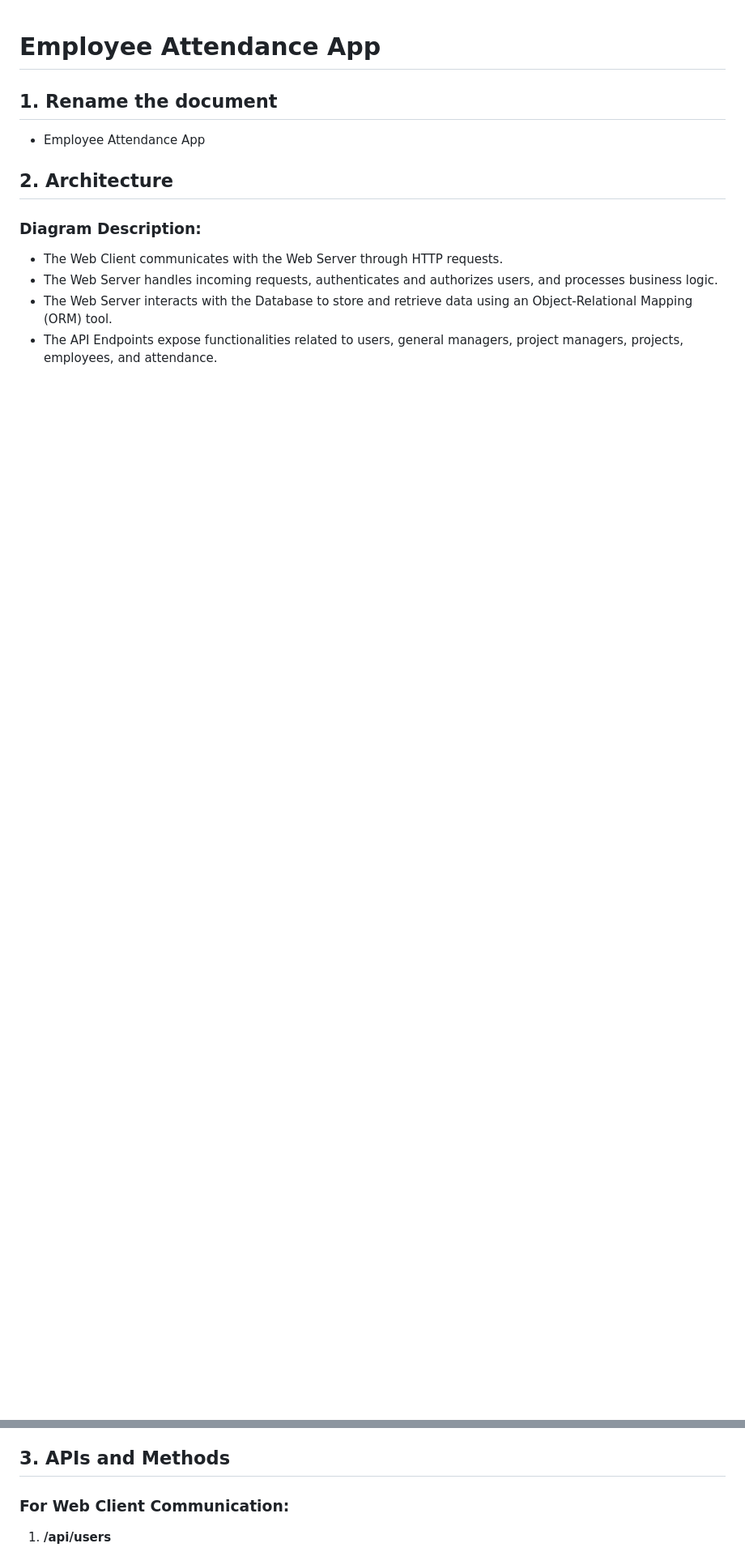
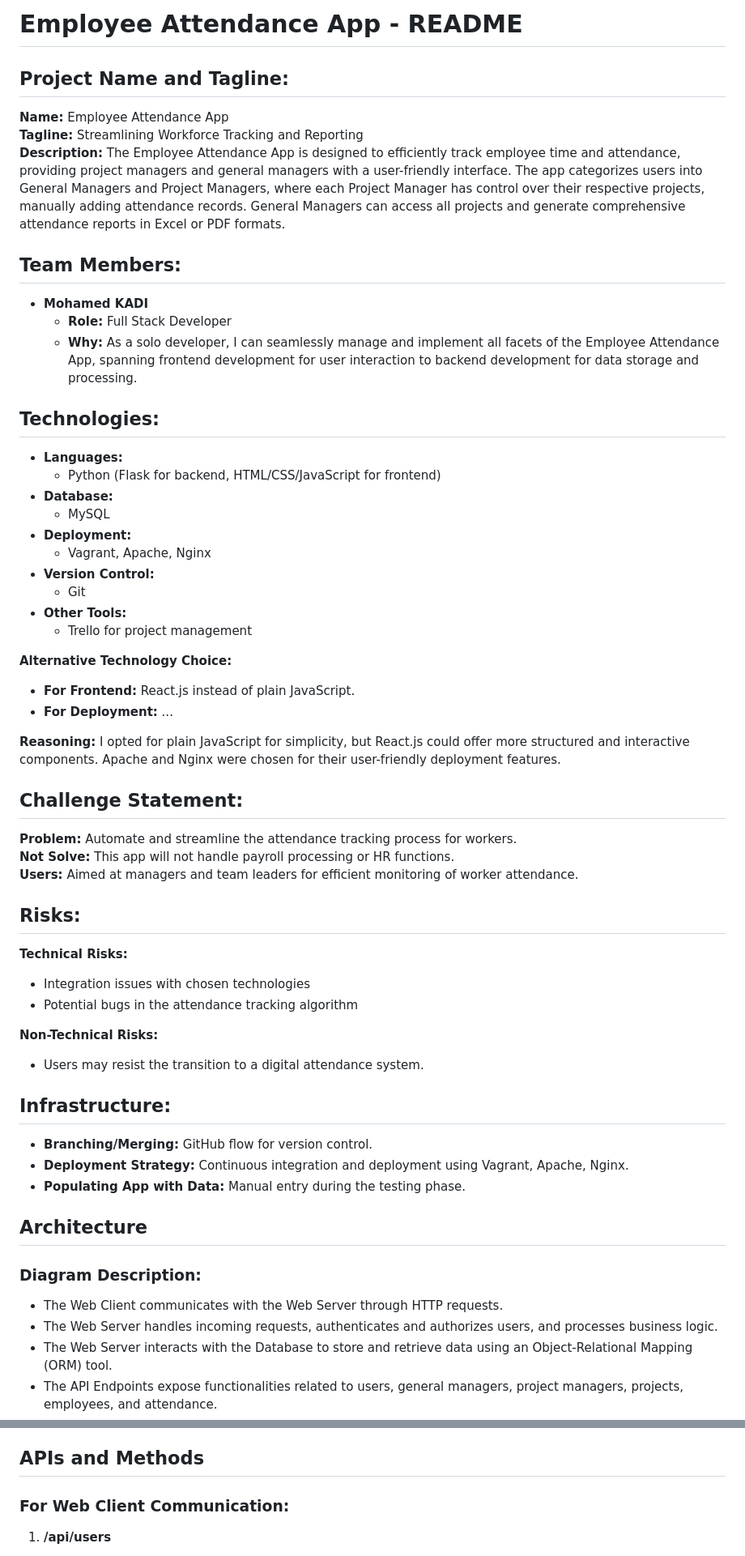
Before and after one commit to handskadi/employee_attendance_app, a Markdown page: README.md, 2 parts joined by grey strips. Shown at 81% size. GitHub-like rendering; blank space fills up the shorter version.

Commit message:
Proposal + MVP

```diff
--- a/README.md
+++ b/README.md
@@ -1,11 +1,54 @@
+# Employee Attendance App - README
 
+## Project Name and Tagline:
+**Name:** Employee Attendance App
+**Tagline:** Streamlining Workforce Tracking and Reporting
+**Description:**
+The Employee Attendance App is designed to efficiently track employee time and attendance, providing project managers and general managers with a user-friendly interface. The app categorizes users into General Managers and Project Managers, where each Project Manager has control over their respective projects, manually adding attendance records. General Managers can access all projects and generate comprehensive attendance reports in Excel or PDF formats.
 
-# Employee Attendance App
+## Team Members:
+- **Mohamed KADI**
+  - **Role:** Full Stack Developer
+  - **Why:** As a solo developer, I can seamlessly manage and implement all facets of the Employee Attendance App, spanning frontend development for user interaction to backend development for data storage and processing.
 
-## 1. Rename the document
-- Employee Attendance App
+## Technologies:
+- **Languages:**
+  - Python (Flask for backend, HTML/CSS/JavaScript for frontend)
+- **Database:**
+  - MySQL
+- **Deployment:**
+  - Vagrant, Apache, Nginx
+- **Version Control:**
+  - Git
+- **Other Tools:**
+  - Trello for project management
 
-## 2. Architecture
+**Alternative Technology Choice:**
+- **For Frontend:** React.js instead of plain JavaScript.
+- **For Deployment:** ...
+
+**Reasoning:**
+I opted for plain JavaScript for simplicity, but React.js could offer more structured and interactive components. Apache and Nginx were chosen for their user-friendly deployment features.
+
+## Challenge Statement:
+**Problem:** Automate and streamline the attendance tracking process for workers.
+**Not Solve:** This app will not handle payroll processing or HR functions.
+**Users:** Aimed at managers and team leaders for efficient monitoring of worker attendance.
+
+## Risks:
+**Technical Risks:**
+- Integration issues with chosen technologies
+- Potential bugs in the attendance tracking algorithm
+
+**Non-Technical Risks:**
+- Users may resist the transition to a digital attendance system.
+
+## Infrastructure:
+- **Branching/Merging:** GitHub flow for version control.
+- **Deployment Strategy:** Continuous integration and deployment using Vagrant, Apache, Nginx.
+- **Populating App with Data:** Manual entry during the testing phase.
+
+## Architecture
 
 ### Diagram Description:
 - The Web Client communicates with the Web Server through HTTP requests.
@@ -13,7 +56,7 @@
 - The Web Server interacts with the Database to store and retrieve data using an Object-Relational Mapping (ORM) tool.
 - The API Endpoints expose functionalities related to users, general managers, project managers, projects, employees, and attendance.
 
-## 3. APIs and Methods
+## APIs and Methods
 
 ### For Web Client Communication:
 1. **/api/users**
```
Also changed, not shown: other parts of README.md (+3 -3 lines).
